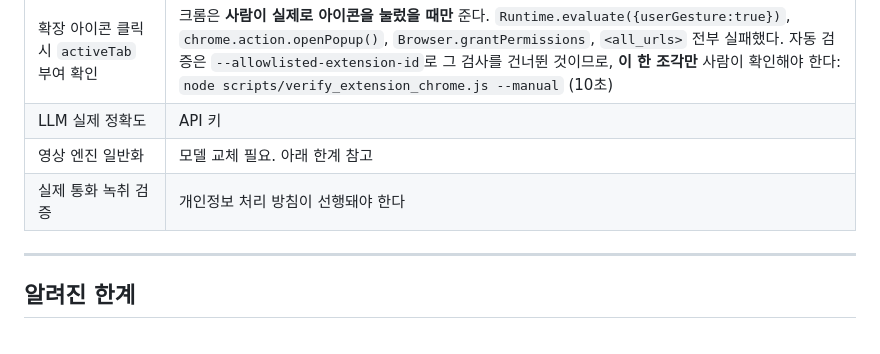
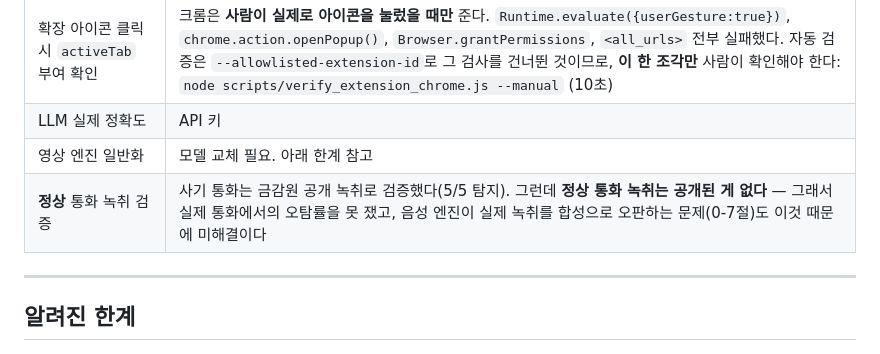
Before and after one commit to DBR-real-project/dual-renz, a Markdown page: README.md, the part around the change. Rendered like a GitHub page.

Commit message:
docs: 실제 녹취 검증 완료 반영 — 남은 건 '정상' 통화 녹취뿐
금감원 공개 녹취로 사기 통화 검증은 끝났는데(5/5) README '남은 것'에
'실제 통화 녹취 검증'이 그대로 남아 있었다. 실제로 남은 건 **정상 통화**
녹취이고, 그게 없어서 (1) 실제 통화에서의 오탐률을 못 재고
(2) 음성 엔진이 실제 녹취를 합성으로 오판하는 문제도 규명이 막혀 있다.

Co-Authored-By: Claude Opus 5 (1M context) <noreply@anthropic.com>

```diff
--- a/README.md
+++ b/README.md
@@ -322,7 +322,7 @@ report.as_dict()["overall_score"]
 | 확장 아이콘 클릭 시 `activeTab` 부여 확인 | 크롬은 **사람이 실제로 아이콘을 눌렀을 때만** 준다. `Runtime.evaluate({userGesture:true})`, `chrome.action.openPopup()`, `Browser.grantPermissions`, `<all_urls>` 전부 실패했다. 자동 검증은 `--allowlisted-extension-id`로 그 검사를 건너뛴 것이므로, **이 한 조각만** 사람이 확인해야 한다: `node scripts/verify_extension_chrome.js --manual` (10초) |
 | LLM 실제 정확도 | API 키 |
 | 영상 엔진 일반화 | 모델 교체 필요. 아래 한계 참고 |
-| 실제 통화 녹취 검증 | 개인정보 처리 방침이 선행돼야 한다 |
+| **정상** 통화 녹취 검증 | 사기 통화는 금감원 공개 녹취로 검증했다(5/5 탐지). 그런데 **정상 통화 녹취는 공개된 게 없다** — 그래서 실제 통화에서의 오탐률을 못 쟀고, 음성 엔진이 실제 녹취를 합성으로 오판하는 문제(0-7절)도 이것 때문에 미해결이다 |
 
 ---
 
```
